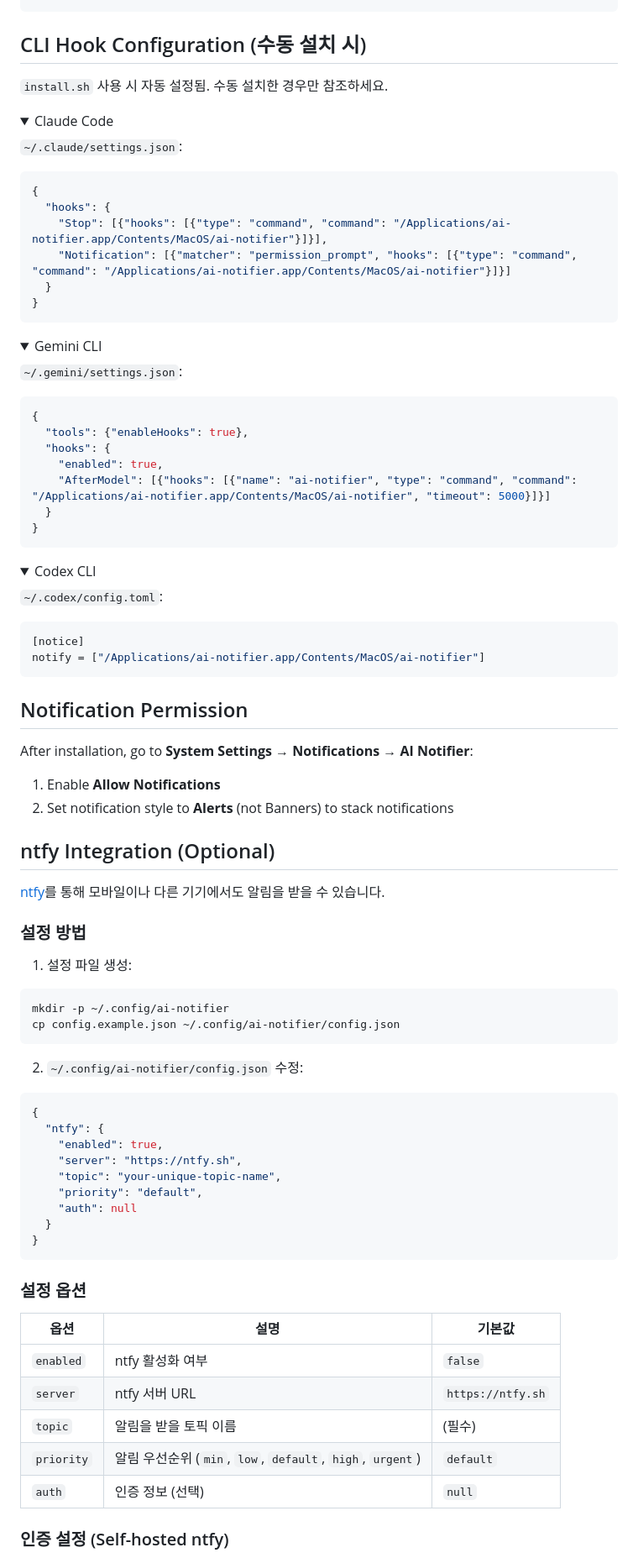
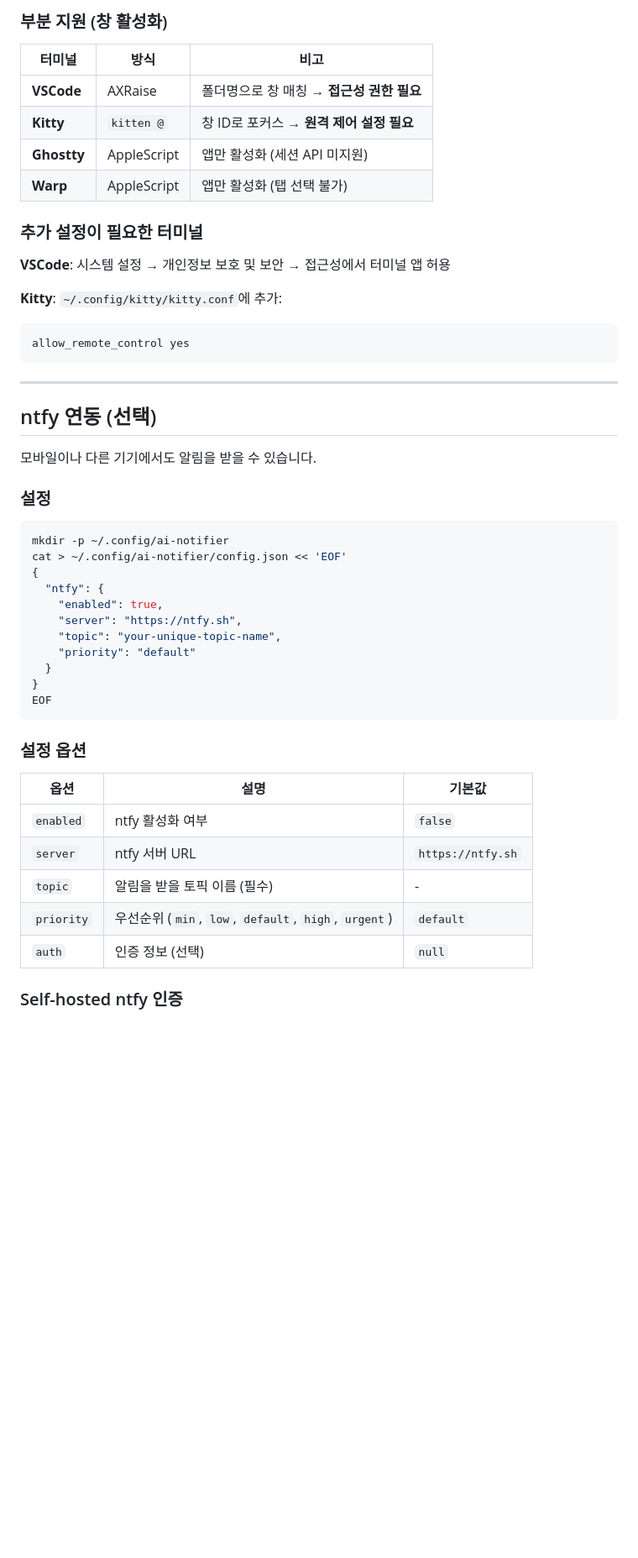
Before and after one commit to sokojh/ai-notifier-swift, a Markdown page: README.md, the part around one of its changes. Shown at 84% size. Rendered like a GitHub page; folded sections open; blank space fills up the shorter version.

````diff
--- a/README.md
+++ b/README.md
@@ -52,83 +79,41 @@ echo '{}' | /Applications/ai-notifier.app/Contents/MacOS/ai-notifier
+### 부분 지원 (창 활성화)
+
+| 터미널 | 방식 | 비고 |
+|--------|------|------|
+| **VSCode** | AXRaise | 폴더명으로 창 매칭 → **접근성 권한 필요** |
+| **Kitty** | `kitten @` | 창 ID로 포커스 → **원격 제어 설정 필요** |
+| **Ghostty** | AppleScript | 앱만 활성화 (세션 API 미지원) |
+| **Warp** | AppleScript | 앱만 활성화 (탭 선택 불가) |
+
+### 추가 설정이 필요한 터미널
+
+**VSCode**: 시스템 설정 → 개인정보 보호 및 보안 → 접근성에서 터미널 앱 허용
+
+**Kitty**: `~/.config/kitty/kitty.conf`에 추가:
+```
+allow_remote_control yes
 ```
 
-## CLI Hook Configuration (수동 설치 시)
+---
 
-`install.sh` 사용 시 자동 설정됨. 수동 설치한 경우만 참조하세요.
+## ntfy 연동 (선택)
 
-<details>
-<summary>Claude Code</summary>
+모바일이나 다른 기기에서도 알림을 받을 수 있습니다.
 
-`~/.claude/settings.json`:
-
-```json
-{
-  "hooks": {
-    "Stop": [{"hooks": [{"type": "command", "command": "/Applications/ai-notifier.app/Contents/MacOS/ai-notifier"}]}],
-    "Notification": [{"matcher": "permission_prompt", "hooks": [{"type": "command", "command": "/Applications/ai-notifier.app/Contents/MacOS/ai-notifier"}]}]
-  }
-}
-```
-</details>
-
-<details>
-<summary>Gemini CLI</summary>
-
-`~/.gemini/settings.json`:
-
-```json
-{
-  "tools": {"enableHooks": true},
-  "hooks": {
-    "enabled": true,
-    "AfterModel": [{"hooks": [{"name": "ai-notifier", "type": "command", "command": "/Applications/ai-notifier.app/Contents/MacOS/ai-notifier", "timeout": 5000}]}]
-  }
-}
-```
-</details>
-
-<details>
-<summary>Codex CLI</summary>
-
-`~/.codex/config.toml`:
-
-```toml
-[notice]
-notify = ["/Applications/ai-notifier.app/Contents/MacOS/ai-notifier"]
-```
-</details>
-
-## Notification Permission
-
-After installation, go to **System Settings → Notifications → AI Notifier**:
-
-1. Enable **Allow Notifications**
-2. Set notification style to **Alerts** (not Banners) to stack notifications
-
-## ntfy Integration (Optional)
-
-[ntfy](https://ntfy.sh)를 통해 모바일이나 다른 기기에서도 알림을 받을 수 있습니다.
-
-### 설정 방법
-
-1. 설정 파일 생성:
+### 설정
 
 ```bash
 mkdir -p ~/.config/ai-notifier
-cp config.example.json ~/.config/ai-notifier/config.json
-```
-
-2. `~/.config/ai-notifier/config.json` 수정:
-
-```json
+cat > ~/.config/ai-notifier/config.json << 'EOF'
 {
   "ntfy": {
     "enabled": true,
     "server": "https://ntfy.sh",
     "topic": "your-unique-topic-name",
-    "priority": "default",
-    "auth": null
+    "priority": "default"
   }
 }
+EOF
 ```
 
 ### 설정 옵션
@@ -137,9 +122,9 @@ cp config.example.json ~/.config/ai-notifier/config.json
 |------|------|--------|
 | `enabled` | ntfy 활성화 여부 | `false` |
 | `server` | ntfy 서버 URL | `https://ntfy.sh` |
-| `topic` | 알림을 받을 토픽 이름 | (필수) |
-| `priority` | 알림 우선순위 (`min`, `low`, `default`, `high`, `urgent`) | `default` |
+| `topic` | 알림을 받을 토픽 이름 (필수) | - |
+| `priority` | 우선순위 (`min`, `low`, `default`, `high`, `urgent`) | `default` |
 | `auth` | 인증 정보 (선택) | `null` |
 
-### 인증 설정 (Self-hosted ntfy)
+### Self-hosted ntfy 인증
 
````
Also changed, not shown: other parts of README.md (+161 -70 lines).
